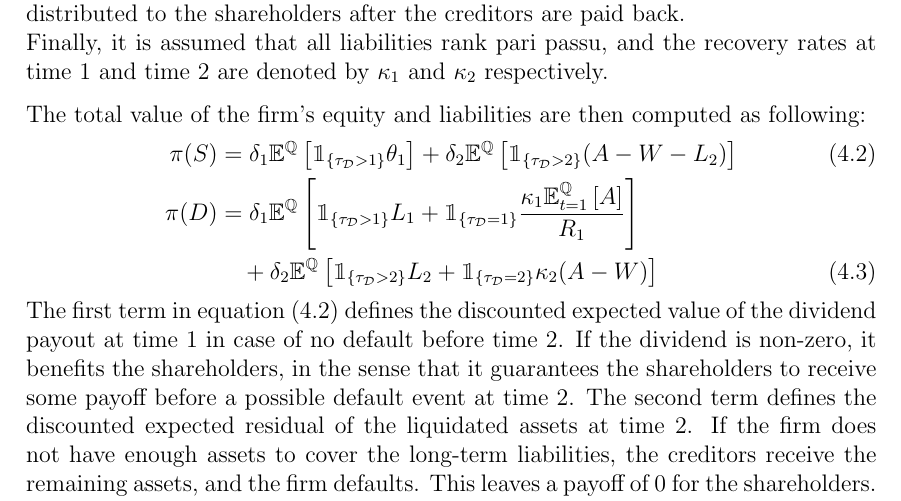
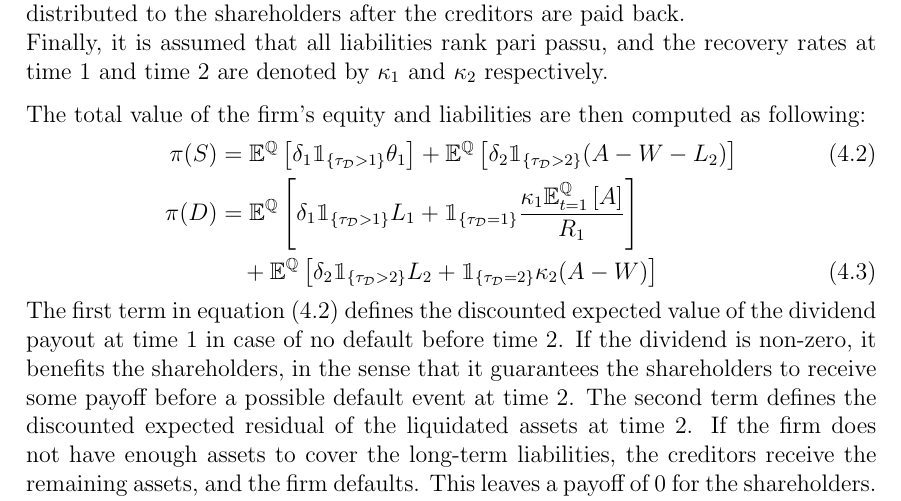
Before and after one commit to sebastianbaltser/master-thesis, a LaTeX thesis (thesis/main.tex, which reads thesis/content/body-matter/swap-contract/valuation-framework.tex): part of page 45 of 47, cut so that both start at the same text. Compiled offline with pdfLaTeX.

Commit message:
Put delta inside expectation

```diff
--- a/thesis/content/body-matter/swap-contract/valuation-framework.tex
+++ b/thesis/content/body-matter/swap-contract/valuation-framework.tex
@@ -36,19 +36,17 @@
         The total value of the firm's equity and liabilities are then computed as following:
         \begin{align}
             \pi(S)&=
-            \delta_1
             \mathbb{E}^{\rnmeasure}\left[
-                \mathbbm{1}_{\{\tau_{\mathcal{D}}>1\}} \theta_1\right]
+                \delta_1\mathbbm{1}_{\{\tau_{\mathcal{D}}>1\}} \theta_1\right]
                 +
-                \delta_2 \mathbb{E}^{\rnmeasure}\left[\mathbbm{1}_{\{\tau_{\mathcal{D}}>2\}} (A-W-L_{2})
+                \mathbb{E}^{\rnmeasure}\left[\delta_{2}\mathbbm{1}_{\{\tau_{\mathcal{D}}>2\}} (A-W-L_{2})
             \right]
             \label{eqn:shareholder-value-multi-period}
             \\
             \nonumber
             \pi(D)&=
-            \delta_1
             \mathbb{E}^{\rnmeasure}\left[
-                \mathbbm{1}_{\{\tau_{\mathcal{D}}>1\}} L_1 + \mathbbm{1}_{\{\tau_{\mathcal{D}}=1\}}
+                \delta_1\mathbbm{1}_{\{\tau_{\mathcal{D}}>1\}} L_1 + \mathbbm{1}_{\{\tau_{\mathcal{D}}=1\}}
                 \frac{
                     \kappa_1 \mathbb{E}_{t=1}^{\rnmeasure}\left[A\right]
                 }{
```
Also changed, not shown: thesis/content/body-matter/swap-contract/valuation-framework.tex (3 more changed lines).
